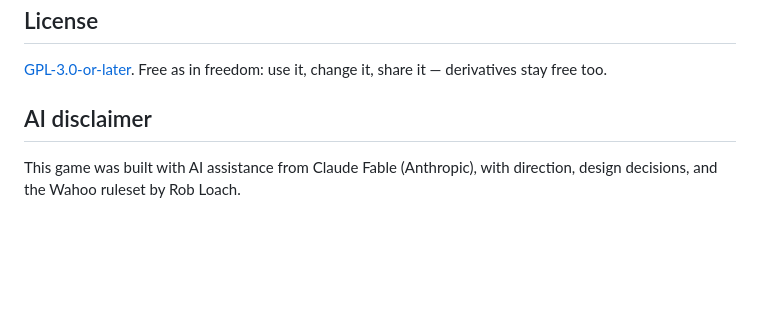
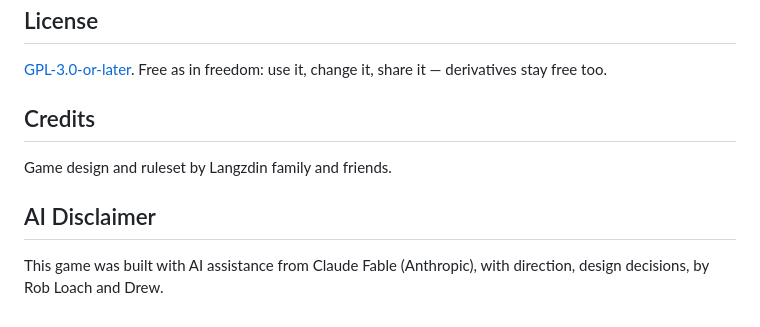
Before and after one commit to RobLoach/wahoo, a Markdown page: README.md, the part around one of its changes. Rendered like a GitHub page; blank space fills up the shorter version.

```diff
--- a/README.md
+++ b/README.md
@@ -100,7 +100,11 @@ Pushes to `main` build and deploy the client to GitHub Pages via
 [GPL-3.0-or-later](LICENSE). Free as in freedom: use it, change it, share it —
 derivatives stay free too.
 
-## AI disclaimer
+## Credits
+
+Game design and ruleset by Langzdin family and friends.
+
+## AI Disclaimer
 
 This game was built with AI assistance from Claude Fable (Anthropic), with
-direction, design decisions, and the Wahoo ruleset by Rob Loach.
+direction, design decisions, by Rob Loach and Drew.
```
Also changed, not shown: other parts of README.md (+3 -3 lines).
